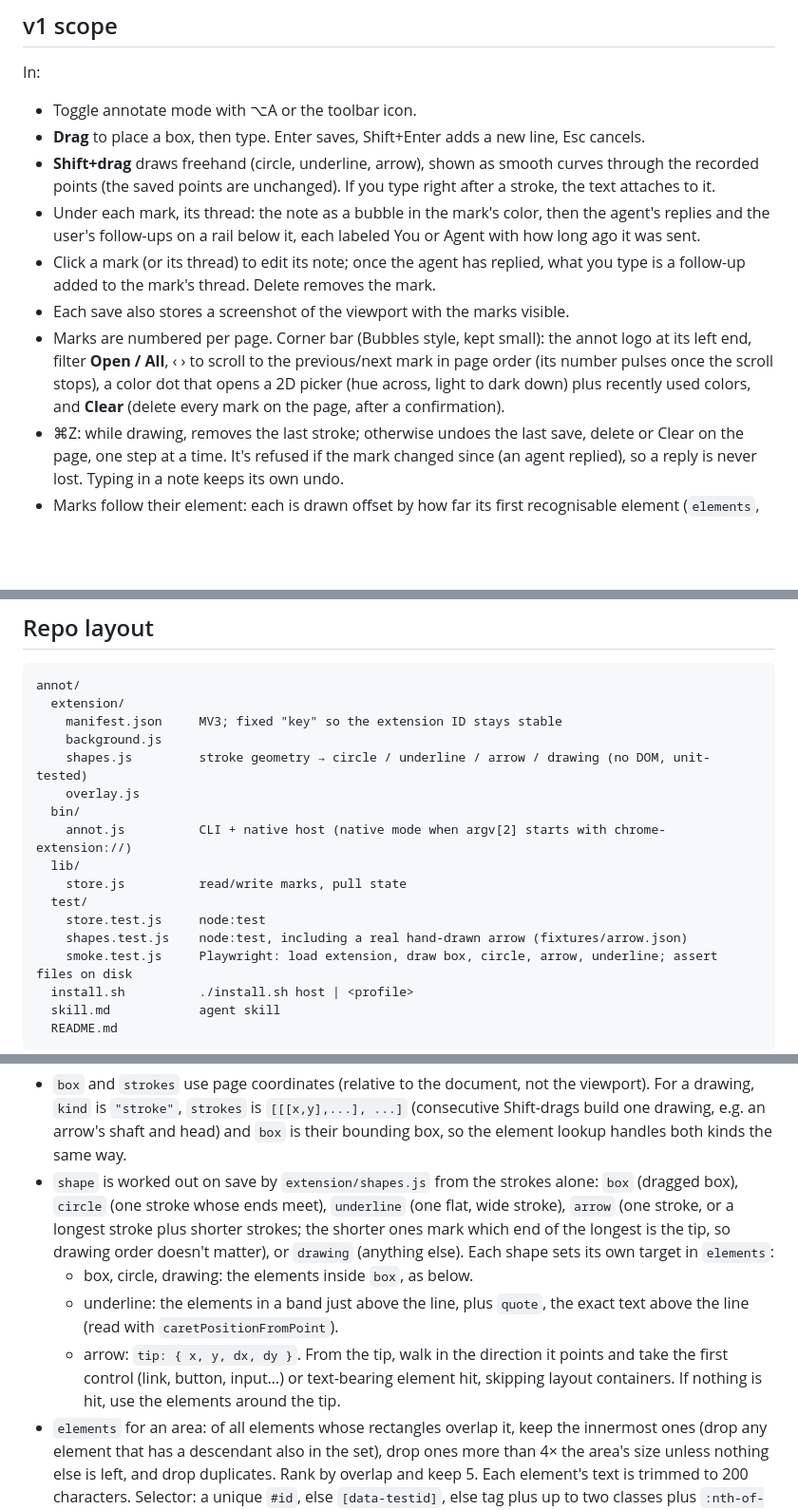
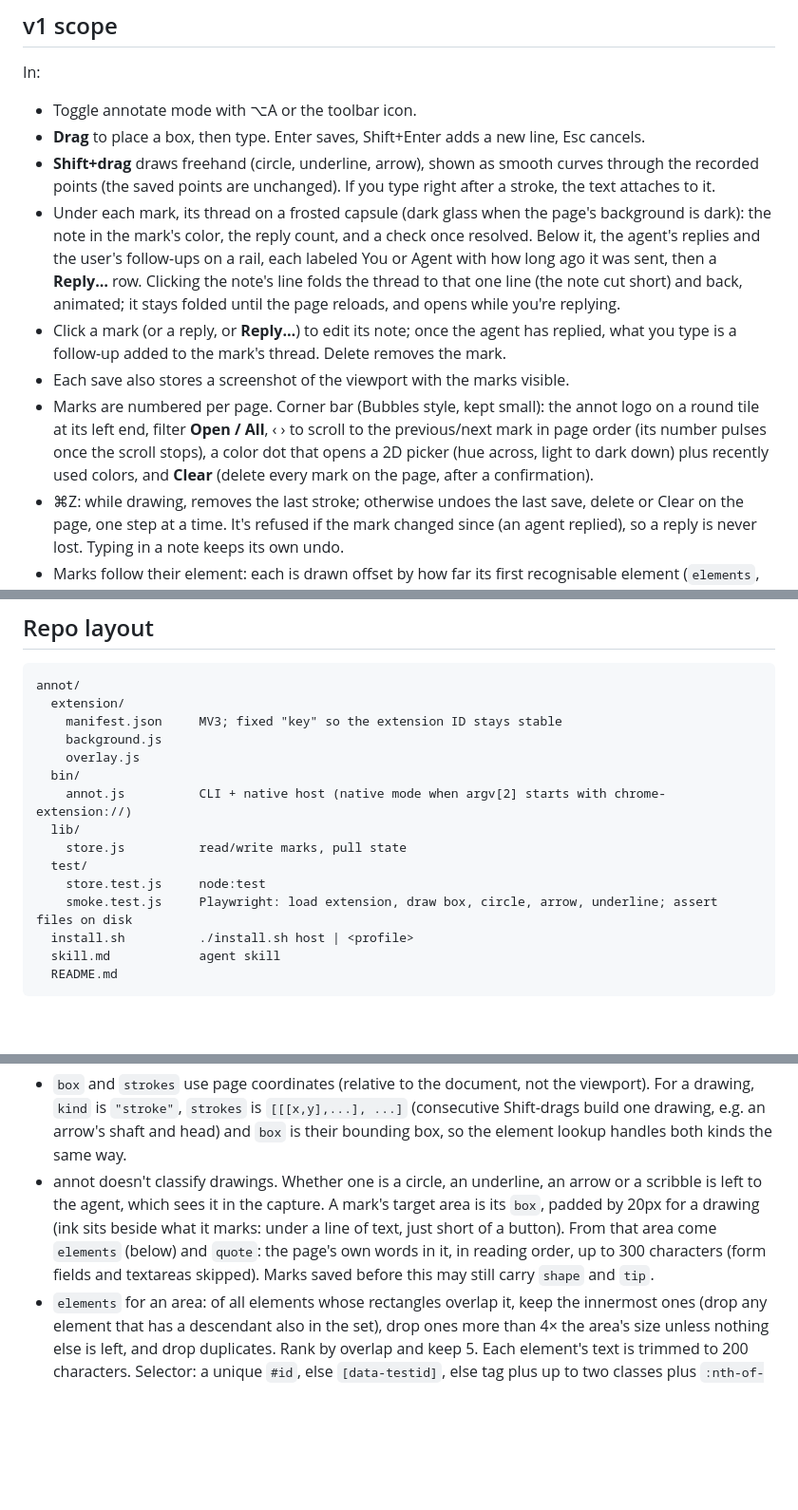
Before and after one commit to asaeed/annot, a Markdown page: PLAN.md, 3 parts joined by grey strips. Shown at 95% size. GitHub-like rendering; blank space fills up the shorter version.

````diff
--- a/PLAN.md
+++ b/PLAN.md
@@ -8,10 +8,10 @@ In:
 - Toggle annotate mode with ⌥A or the toolbar icon.
 - **Drag** to place a box, then type. Enter saves, Shift+Enter adds a new line, Esc cancels.
 - **Shift+drag** draws freehand (circle, underline, arrow), shown as smooth curves through the recorded points (the saved points are unchanged). If you type right after a stroke, the text attaches to it.
-- Under each mark, its thread: the note as a bubble in the mark's color, then the agent's replies and the user's follow-ups on a rail below it, each labeled You or Agent with how long ago it was sent.
-- Click a mark (or its thread) to edit its note; once the agent has replied, what you type is a follow-up added to the mark's thread. Delete removes the mark.
+- Under each mark, its thread on a frosted capsule (dark glass when the page's background is dark): the note in the mark's color, the reply count, and a check once resolved. Below it, the agent's replies and the user's follow-ups on a rail, each labeled You or Agent with how long ago it was sent, then a **Reply…** row. Clicking the note's line folds the thread to that one line (the note cut short) and back, animated; it stays folded until the page reloads, and opens while you're replying.
+- Click a mark (or a reply, or **Reply…**) to edit its note; once the agent has replied, what you type is a follow-up added to the mark's thread. Delete removes the mark.
 - Each save also stores a screenshot of the viewport with the marks visible.
-- Marks are numbered per page. Corner bar (Bubbles style, kept small): the annot logo at its left end, filter **Open / All**, ‹ › to scroll to the previous/next mark in page order (its number pulses once the scroll stops), a color dot that opens a 2D picker (hue across, light to dark down) plus recently used colors, and **Clear** (delete every mark on the page, after a confirmation).
+- Marks are numbered per page. Corner bar (Bubbles style, kept small): the annot logo on a round tile at its left end, filter **Open / All**, ‹ › to scroll to the previous/next mark in page order (its number pulses once the scroll stops), a color dot that opens a 2D picker (hue across, light to dark down) plus recently used colors, and **Clear** (delete every mark on the page, after a confirmation).
 - ⌘Z: while drawing, removes the last stroke; otherwise undoes the last save, delete or Clear on the page, one step at a time. It's refused if the mark changed since (an agent replied), so a reply is never lost. Typing in a note keeps its own undo.
 - Marks follow their element: each is drawn offset by how far its first recognisable element (`elements`, by selector; tag and text must match unless the selector is an id or test id) has moved since it was saved. The saved mark isn't changed. The overlay rechecks every half second.
 - Coming back to the tab or to Chrome reloads the page's marks (annotate mode on) and updates the toolbar icon's count.
@@ -44,7 +44,6 @@ annot/
   extension/
     manifest.json     MV3; fixed "key" so the extension ID stays stable
     background.js
-    shapes.js         stroke geometry → circle / underline / arrow / drawing (no DOM, unit-tested)
     overlay.js
   bin/
     annot.js          CLI + native host (native mode when argv[2] starts with chrome-extension://)
@@ -52,7 +51,6 @@ annot/
     store.js          read/write marks, pull state
   test/
     store.test.js     node:test
-    shapes.test.js    node:test, including a real hand-drawn arrow (fixtures/arrow.json)
     smoke.test.js     Playwright: load extension, draw box, circle, arrow, underline; assert files on disk
   install.sh          ./install.sh host | <profile>
   skill.md            agent skill
@@ -91,10 +89,7 @@ One file per mark: `~/.annotations/<host>/<id>.json`, with `<id>.png` alongside.
 ```
 
 - `box` and `strokes` use page coordinates (relative to the document, not the viewport). For a drawing, `kind` is `"stroke"`, `strokes` is `[[[x,y],...], ...]` (consecutive Shift-drags build one drawing, e.g. an arrow's shaft and head) and `box` is their bounding box, so the element lookup handles both kinds the same way.
-- `shape` is worked out on save by `extension/shapes.js` from the strokes alone: `box` (dragged box), `circle` (one stroke whose ends meet), `underline` (one flat, wide stroke), `arrow` (one stroke, or a longest stroke plus shorter strokes; the shorter ones mark which end of the longest is the tip, so drawing order doesn't matter), or `drawing` (anything else). Each shape sets its own target in `elements`:
-  - box, circle, drawing: the elements inside `box`, as below.
-  - underline: the elements in a band just above the line, plus `quote`, the exact text above the line (read with `caretPositionFromPoint`).
-  - arrow: `tip: { x, y, dx, dy }`. From the tip, walk in the direction it points and take the first control (link, button, input…) or text-bearing element hit, skipping layout containers. If nothing is hit, use the elements around the tip.
+- annot doesn't classify drawings. Whether one is a circle, an underline, an arrow or a scribble is left to the agent, which sees it in the capture. A mark's target area is its `box`, padded by 20px for a drawing (ink sits beside what it marks: under a line of text, just short of a button). From that area come `elements` (below) and `quote`: the page's own words in it, in reading order, up to 300 characters (form fields and textareas skipped). Marks saved before this may still carry `shape` and `tip`.
 - `elements` for an area: of all elements whose rectangles overlap it, keep the innermost ones (drop any element that has a descendant also in the set), drop ones more than 4× the area's size unless nothing else is left, and drop duplicates. Rank by overlap and keep 5. Each element's text is trimmed to 200 characters. Selector: a unique `#id`, else `[data-testid]`, else tag plus up to two classes plus `:nth-of-type`, walking up at most 4 levels. Selectors may not be unique; the text and rect tell them apart.
 - `n` is the next number for that page. `id` is the timestamp in base36 plus random characters.
 - `text` is the original note and isn't rewritten once the agent has replied. `thread` holds everything after it, oldest first: agent replies (from `annot resolve`) and the user's follow-ups (a save with `followUp`, which also reopens the mark). Marks saved before threads existed had a single `reply`; they're read as a one-entry thread.
````
Also changed, not shown: other parts of PLAN.md (+1 -1 lines), README.md (+14 -22 lines), skill.md (+3 -3 lines), docs/drawings.png, docs/hero.png, 8 other files.
